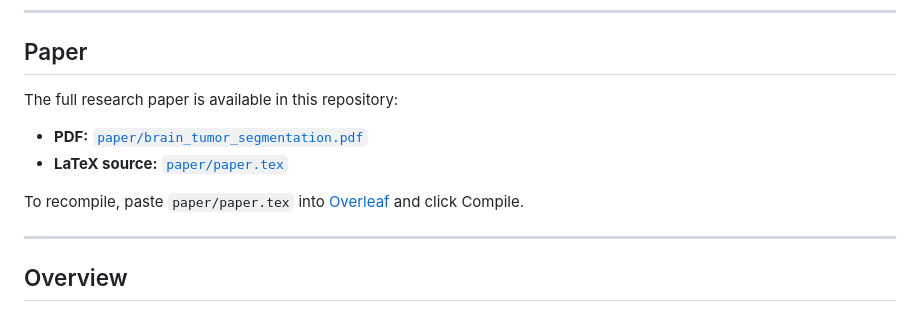
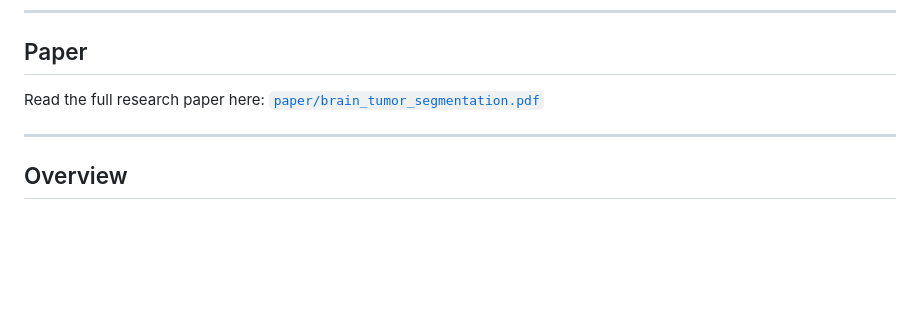
Before and after one commit to omprxkash/brain-tumor-segmentation, a Markdown page: README.md, the part around the change. Rendered like a GitHub page; blank space fills up the shorter version.

Commit message:
Simplify paper section in README to PDF link only

```diff
--- a/README.md
+++ b/README.md
@@ -8,12 +8,7 @@
 
 ## Paper
 
-The full research paper is available in this repository:
-
-- **PDF:** [`paper/brain_tumor_segmentation.pdf`](paper/brain_tumor_segmentation.pdf)
-- **LaTeX source:** [`paper/paper.tex`](paper/paper.tex)
-
-To recompile, paste `paper/paper.tex` into [Overleaf](https://www.overleaf.com) and click Compile.
+Read the full research paper here: [`paper/brain_tumor_segmentation.pdf`](paper/brain_tumor_segmentation.pdf)
 
 ---
 
```
